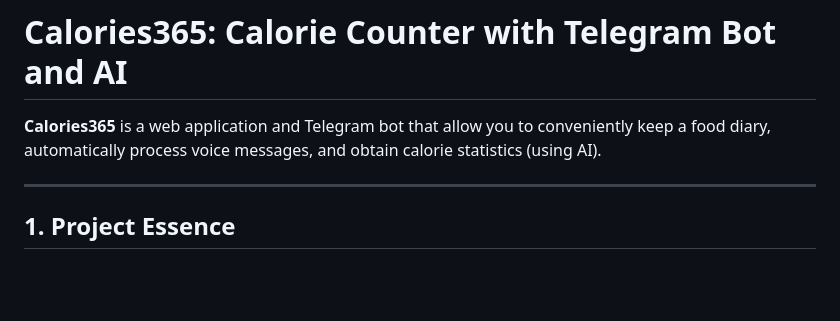
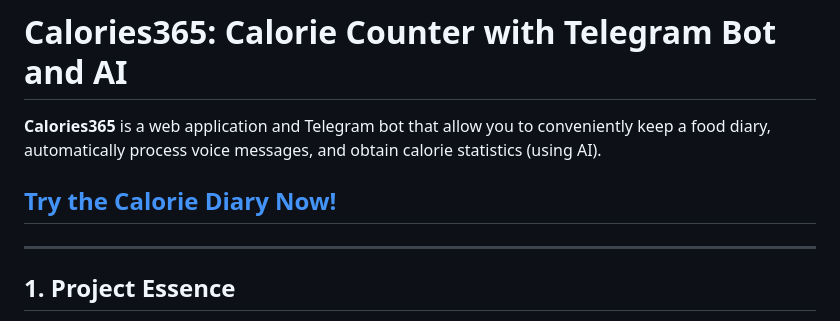
Before and after one commit to Calories365/bot-panel, a Markdown page: README.en.md, the part around the change. GitHub-like rendering; blank space fills up the shorter version.

```diff
--- a/README.en.md
+++ b/README.en.md
@@ -1,6 +1,8 @@
 # Calories365: Calorie Counter with Telegram Bot and AI
 
 **Calories365** is a web application and Telegram bot that allow you to conveniently keep a food diary, automatically process voice messages, and obtain calorie statistics (using AI).
+
+## [Try the Calorie Diary Now!](https://calculator.calories365.com)
 
 ---
 
```
Also changed, not shown: README.ru.md (+2 -0 lines), README.ua.md (+2 -0 lines).
